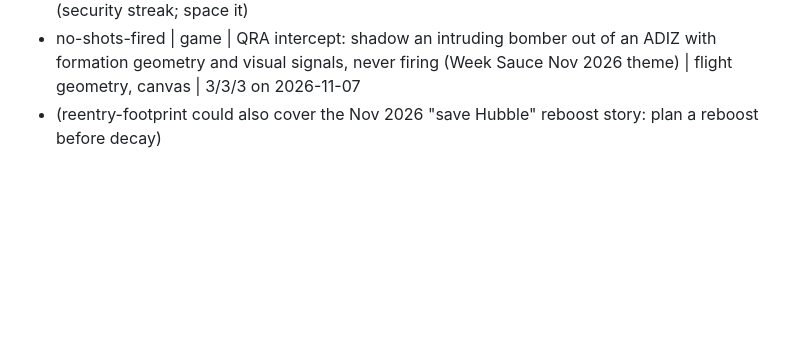
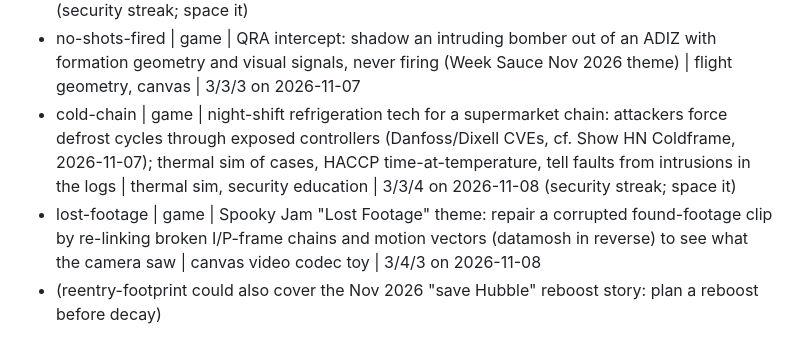
Before and after one commit to Phennova/daily-builds, a Markdown page: IDEAS.md, the part around the change. Rendered like a GitHub page; blank space fills up the shorter version.

Commit message:
reflow: design, ideas backlog

```diff
--- a/IDEAS.md
+++ b/IDEAS.md
@@ -39,6 +39,8 @@ you thought of but did not build.
 - coupler | game | four-bar/six-bar linkage synthesis puzzles: drag pivots so the coupler point traces a straight line (Watt, Chebyshev, Peaucellier), passes gates, ends by tuning a Jansen Strandbeest leg that must walk over dunes (cf. Show HN ldraw-mecha, 2026-11-06; plain Jansen simulators already exist, so the puzzle framing is the point) | circle-intersection kinematics, canvas | 3/4/4 on 2026-11-07
 - dont-run-it | game | review a cloned repo before running it and find the credential-stealing traps (postinstall scripts, .vscode tasks autorun, git hooks, typosquats, hidden Unicode) (cf. Show HN CloneGuard, 2026-11-06) | security education, fake file tree | 3/3/4 on 2026-11-07 (security streak; space it)
 - no-shots-fired | game | QRA intercept: shadow an intruding bomber out of an ADIZ with formation geometry and visual signals, never firing (Week Sauce Nov 2026 theme) | flight geometry, canvas | 3/3/3 on 2026-11-07
+- cold-chain | game | night-shift refrigeration tech for a supermarket chain: attackers force defrost cycles through exposed controllers (Danfoss/Dixell CVEs, cf. Show HN Coldframe, 2026-11-07); thermal sim of cases, HACCP time-at-temperature, tell faults from intrusions in the logs | thermal sim, security education | 3/3/4 on 2026-11-08 (security streak; space it)
+- lost-footage | game | Spooky Jam "Lost Footage" theme: repair a corrupted found-footage clip by re-linking broken I/P-frame chains and motion vectors (datamosh in reverse) to see what the camera saw | canvas video codec toy | 3/4/3 on 2026-11-08
 - (reentry-footprint could also cover the Nov 2026 "save Hubble" reboost story: plan a reboost before decay)
 
 ## Interests of the user (use for inspiration, not as a straitjacket)
```
Also changed, not shown: builds/2026-11-08-reflow/DESIGN.md (added, +75 -0 lines).
